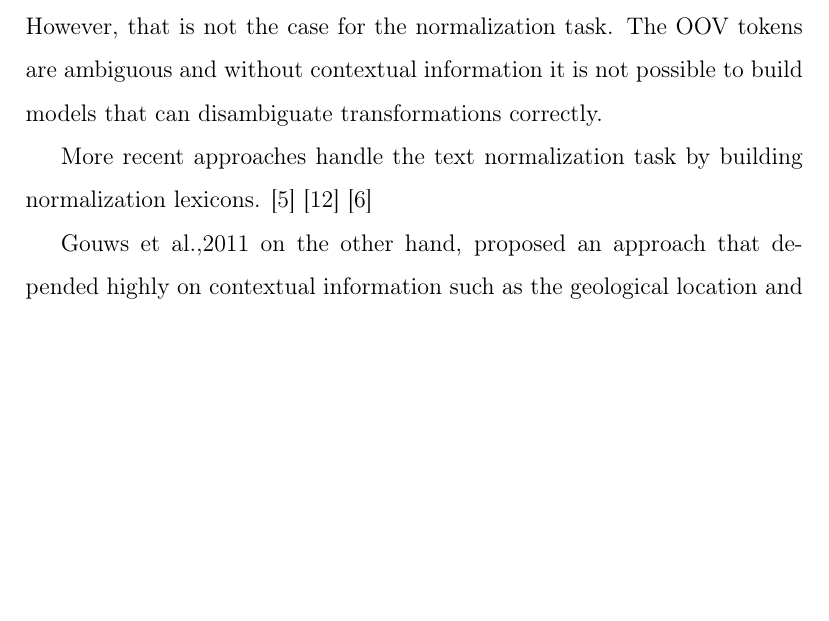
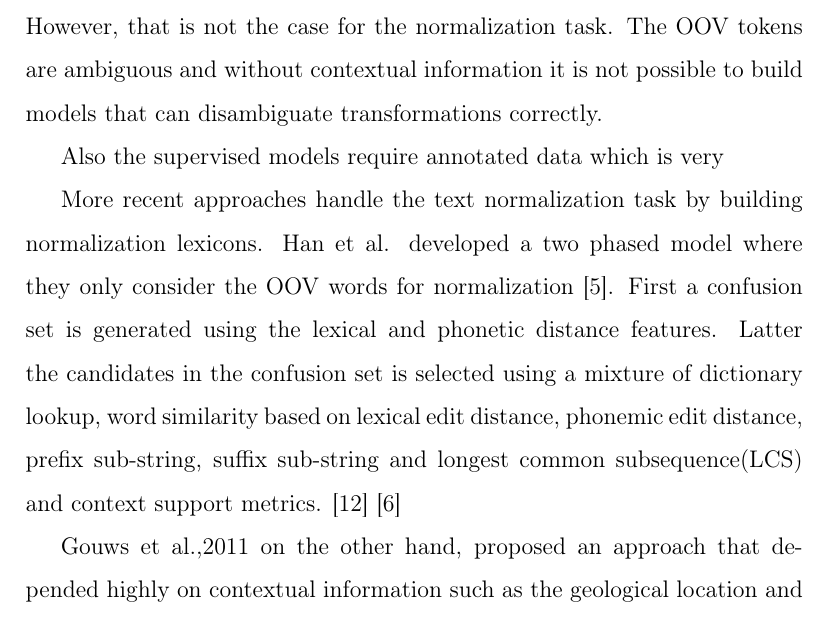
Before and after one commit to cgl/movvie, a LaTeX paper (twitnorm/paper/norm.tex): part of page 5 of 24, cut so that both start at the same text, the shorter picture padded with empty space. Compiled offline with pdfLaTeX.

Commit message:
more paper

```diff
--- a/twitnorm/paper/norm.tex
+++ b/twitnorm/paper/norm.tex
@@ -208,8 +208,9 @@ Choudhury et al.,2007 developed a supervised Hidden Markov Model based approach
 
 What these methods are missing is that they do not consider contextual features and they observe each token that has an unique normalization. However, that is not the case for the normalization task. The OOV tokens are ambiguous and without contextual information it is not possible to build models that can disambiguate transformations correctly.
 
-More recent approaches handle the text normalization task by building normalization lexicons.
-\cite{Han:2011:LNS:2002472.2002520}
+Also the supervised models require annotated data which is very
+
+More recent approaches handle the text normalization task by building normalization lexicons. Han et al. developed a two phased model where they only consider the OOV words for normalization~\cite{Han:2011:LNS:2002472.2002520}. First a confusion set is generated using the lexical and phonetic distance features. Latter the candidates in the confusion set is selected using a mixture of dictionary lookup, word similarity based on lexical edit distance, phonemic edit distance, prefix sub-string, suffix sub-string and longest common subsequence(LCS) and context support metrics.
 \cite{liu2012broad}
 \cite{DBLP:conf/acl/HassanM13}
 
```
